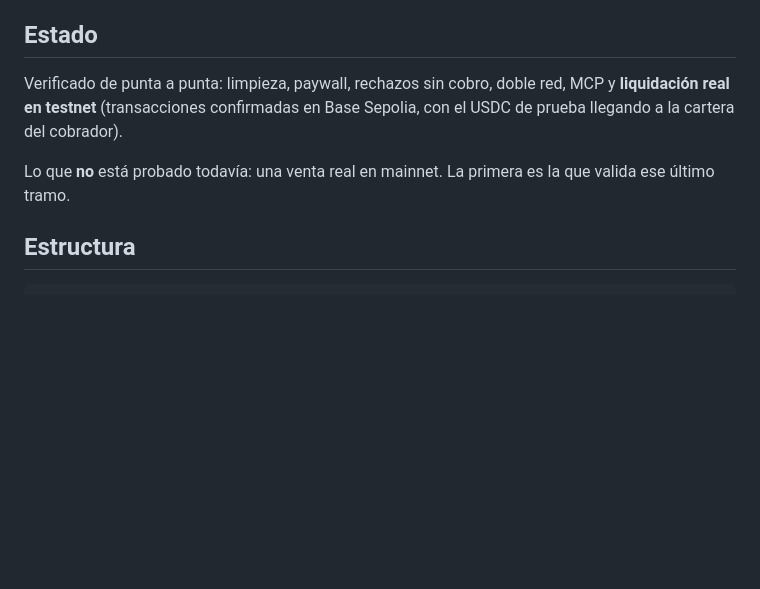
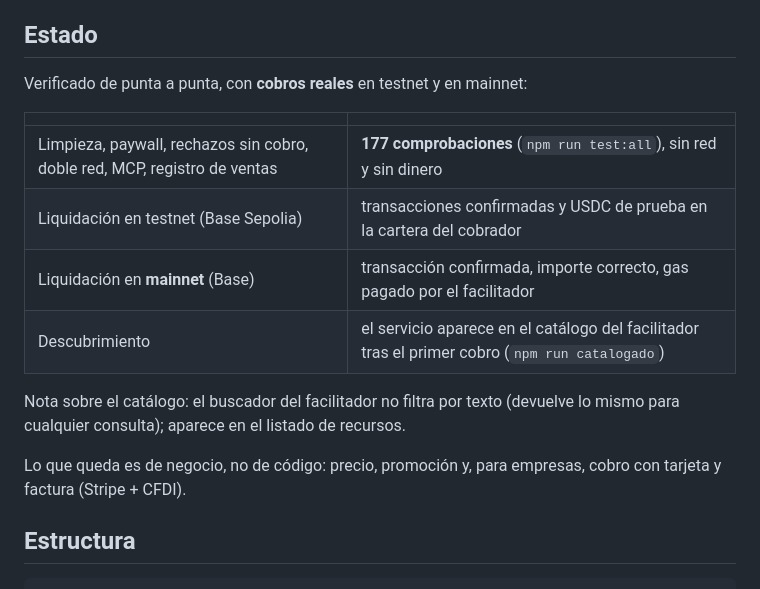
Before and after one commit to jostoz/quitametadatos, a Markdown page: README.md, the part around the change. Rendered like a GitHub page; blank space fills up the shorter version.

Commit message:
README: la venta real en mainnet ya está verificada
Se cobró de verdad en Base (transacción confirmada, gas del facilitador) y el
servicio aparece en el catálogo de descubrimiento. Se anota también que el
buscador del facilitador no filtra por texto.

```diff
--- a/README.md
+++ b/README.md
@@ -135,9 +135,20 @@ Los tests usan un **facilitador de pruebas** que verifica de verdad las firmas (
 
 ## Estado
 
-Verificado de punta a punta: limpieza, paywall, rechazos sin cobro, doble red, MCP y **liquidación real en testnet** (transacciones confirmadas en Base Sepolia, con el USDC de prueba llegando a la cartera del cobrador).
+Verificado de punta a punta, con **cobros reales** en testnet y en mainnet:
 
-Lo que **no** está probado todavía: una venta real en mainnet. La primera es la que valida ese último tramo.
+| | |
+|---|---|
+| Limpieza, paywall, rechazos sin cobro, doble red, MCP, registro de ventas | **177 comprobaciones** (`npm run test:all`), sin red y sin dinero |
+| Liquidación en testnet (Base Sepolia) | transacciones confirmadas y USDC de prueba en la cartera del cobrador |
+| Liquidación en **mainnet** (Base) | transacción confirmada, importe correcto, gas pagado por el facilitador |
+| Descubrimiento | el servicio aparece en el catálogo del facilitador tras el primer cobro (`npm run catalogado`) |
+
+Nota sobre el catálogo: el buscador del facilitador no filtra por texto (devuelve
+lo mismo para cualquier consulta); aparece en el listado de recursos.
+
+Lo que queda es de negocio, no de código: precio, promoción y, para empresas, cobro
+con tarjeta y factura (Stripe + CFDI).
 
 ## Estructura
 
```
